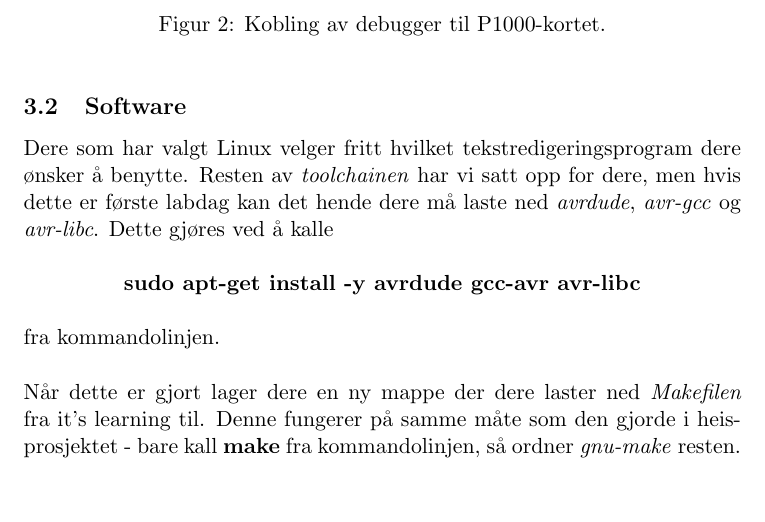
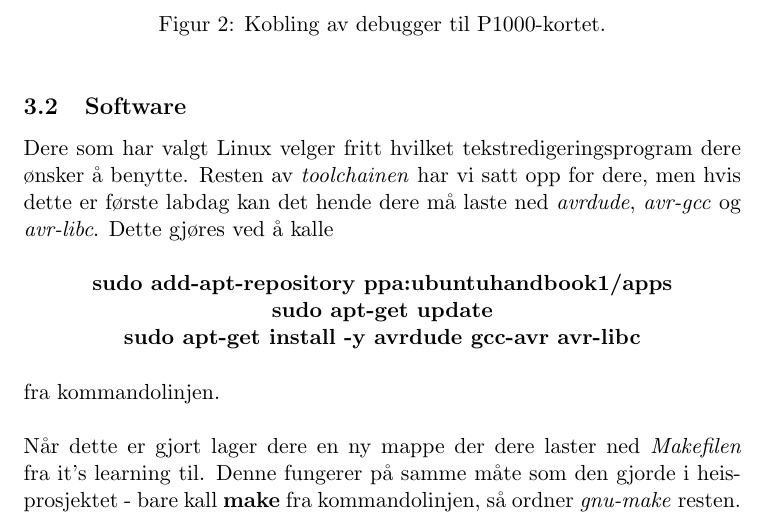
Before and after one commit to busserull/Linux_uC, a LaTeX document (uc.tex): part of page 3 of 9, cut so that both start at the same text, the shorter picture padded with empty space. Compiled offline with pdfLaTeX.

Commit message:
Fixed repository avrdude
Signed-off-by: Kolbjørn Austreng <kolbjora@stud.ntnu.no>

```diff
--- a/uc.tex
+++ b/uc.tex
@@ -85,6 +85,8 @@ Programmering av kortet forgår via JTAG. Tidligere år har brukt en annen debug
 \subsection{Software}
 Dere som har valgt Linux velger fritt hvilket tekstredigeringsprogram dere ønsker å benytte. Resten av \textit{toolchainen} har vi satt opp for dere, men hvis dette er første labdag kan det hende dere må laste ned \textit{avrdude}, \textit{avr-gcc} og \textit{avr-libc}. Dette gjøres ved å kalle\\
 \\
+\centerline{\textbf{sudo add-apt-repository ppa:ubuntuhandbook1/apps}}
+\centerline{\textbf{sudo apt-get update}}
 \centerline{\textbf{sudo apt-get install -y avrdude gcc-avr avr-libc}}\\
 \\
 fra kommandolinjen.\\
```
Also changed, not shown: 1 other file.
